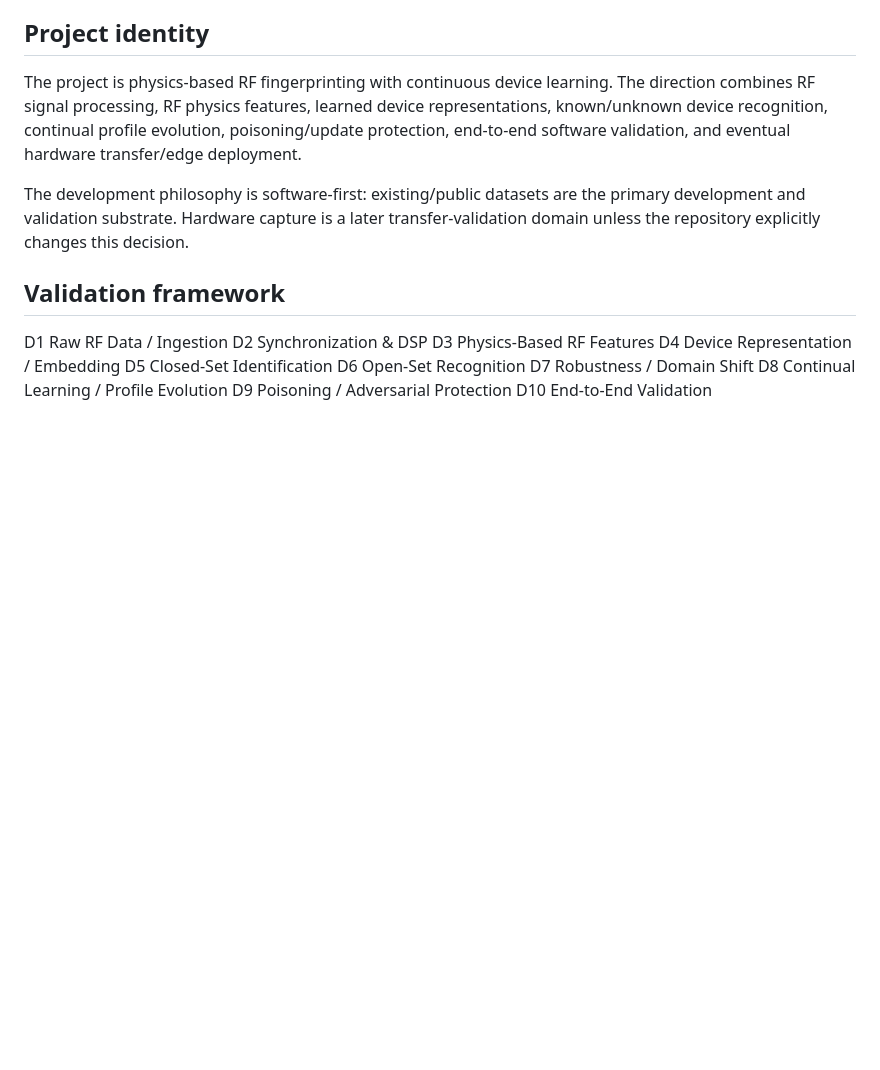
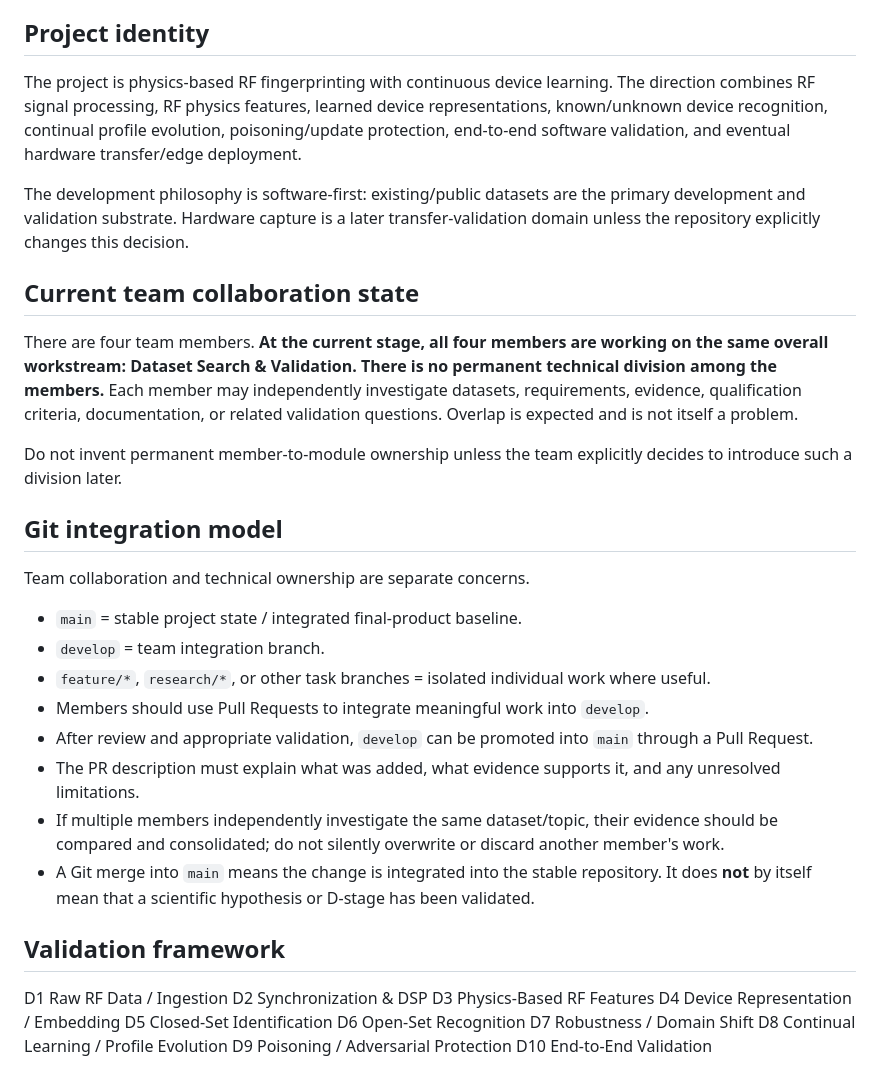
Before and after one commit to SujitSaiY2007/RF-Fingerprinting-Project, a Markdown page: docs/06_continuity/CHATGPT_CONTINUATION_PROMPT.md, the part around the change. Drawn GitHub-style; blank space fills up the shorter version.

Commit message:
Update ChatGPT continuation with current team and integration model

```diff
--- a/docs/06_continuity/CHATGPT_CONTINUATION_PROMPT.md
+++ b/docs/06_continuity/CHATGPT_CONTINUATION_PROMPT.md
@@ -30,6 +30,25 @@ Do not restart the project from the beginning. Do not assume that a documented c
 The project is physics-based RF fingerprinting with continuous device learning. The direction combines RF signal processing, RF physics features, learned device representations, known/unknown device recognition, continual profile evolution, poisoning/update protection, end-to-end software validation, and eventual hardware transfer/edge deployment.
 
 The development philosophy is software-first: existing/public datasets are the primary development and validation substrate. Hardware capture is a later transfer-validation domain unless the repository explicitly changes this decision.
+
+## Current team collaboration state
+
+There are four team members. **At the current stage, all four members are working on the same overall workstream: Dataset Search & Validation. There is no permanent technical division among the members.** Each member may independently investigate datasets, requirements, evidence, qualification criteria, documentation, or related validation questions. Overlap is expected and is not itself a problem.
+
+Do not invent permanent member-to-module ownership unless the team explicitly decides to introduce such a division later.
+
+## Git integration model
+
+Team collaboration and technical ownership are separate concerns.
+
+- `main` = stable project state / integrated final-product baseline.
+- `develop` = team integration branch.
+- `feature/*`, `research/*`, or other task branches = isolated individual work where useful.
+- Members should use Pull Requests to integrate meaningful work into `develop`.
+- After review and appropriate validation, `develop` can be promoted into `main` through a Pull Request.
+- The PR description must explain what was added, what evidence supports it, and any unresolved limitations.
+- If multiple members independently investigate the same dataset/topic, their evidence should be compared and consolidated; do not silently overwrite or discard another member's work.
+- A Git merge into `main` means the change is integrated into the stable repository. It does **not** by itself mean that a scientific hypothesis or D-stage has been validated.
 
 ## Validation framework
 
```
